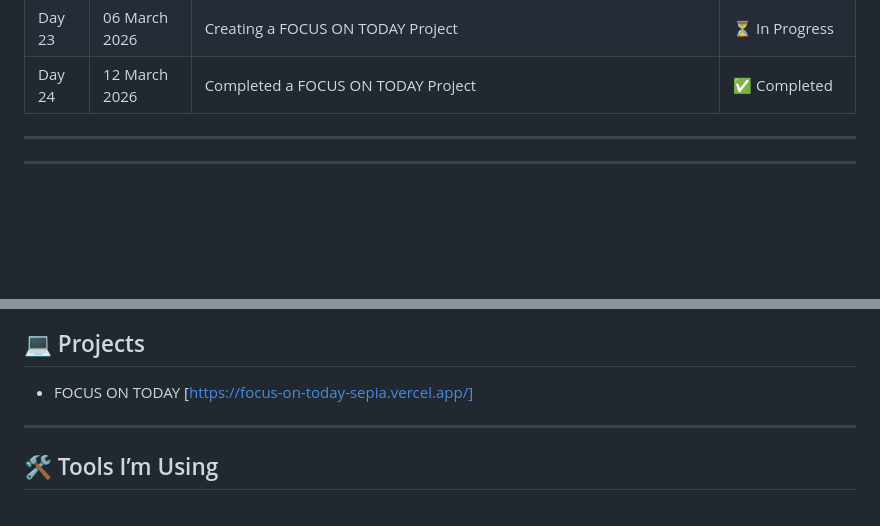
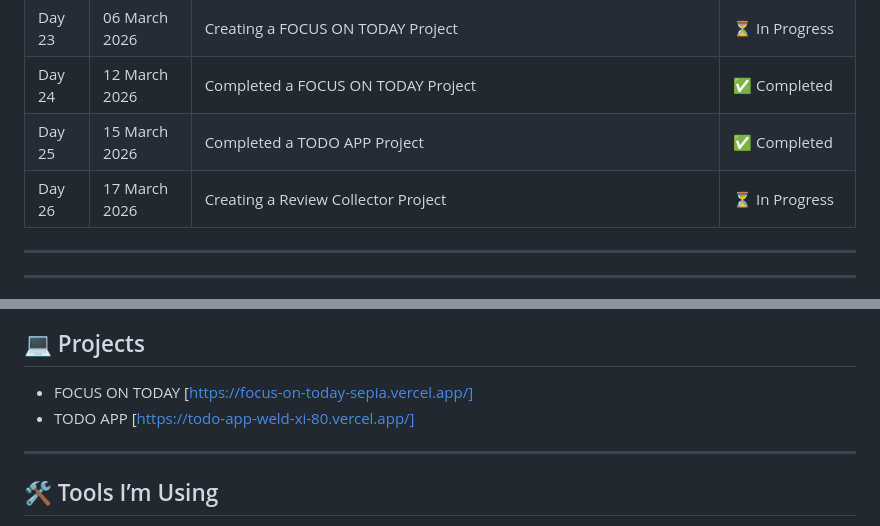
Before and after one commit to Yuvrajkumar00/Javascript-Learning, a Markdown page: Readme.md, 2 parts joined by grey strips. Rendered like a GitHub page; blank space fills up the shorter version.

Commit message:
Updated README with Day 25 Progress

```diff
--- a/Readme.md
+++ b/Readme.md
@@ -70,6 +70,8 @@ I started learning JavaScript to improve my web development skills and to build
 | Day 22 | 05 March 2026 | Completed DOM Content Manipulation in JavaScript | ✅ Completed |
 | Day 23 | 06 March 2026 | Creating a FOCUS ON TODAY Project | ⏳ In Progress |
 | Day 24 | 12 March 2026 | Completed a FOCUS ON TODAY Project | ✅ Completed |
+| Day 25 | 15 March 2026 | Completed a TODO APP Project | ✅ Completed |
+| Day 26 | 17 March 2026 | Creating a Review Collector Project | ⏳ In Progress |
 
 ---
 
@@ -88,6 +90,7 @@ I started learning JavaScript to improve my web development skills and to build
 
 ## 💻 Projects
 - FOCUS ON TODAY [https://focus-on-today-sepia.vercel.app/]
+- TODO APP [https://todo-app-weld-xi-80.vercel.app/]
 
 ---
 
```
